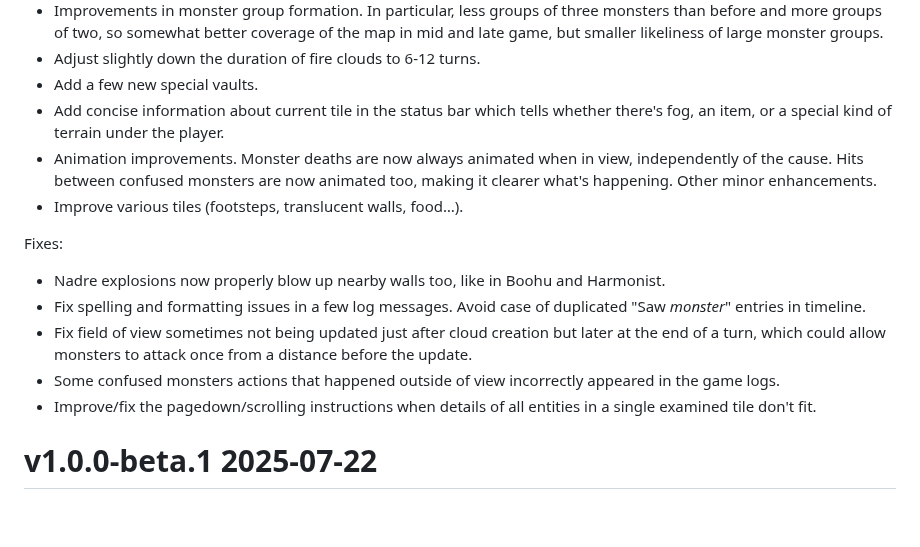
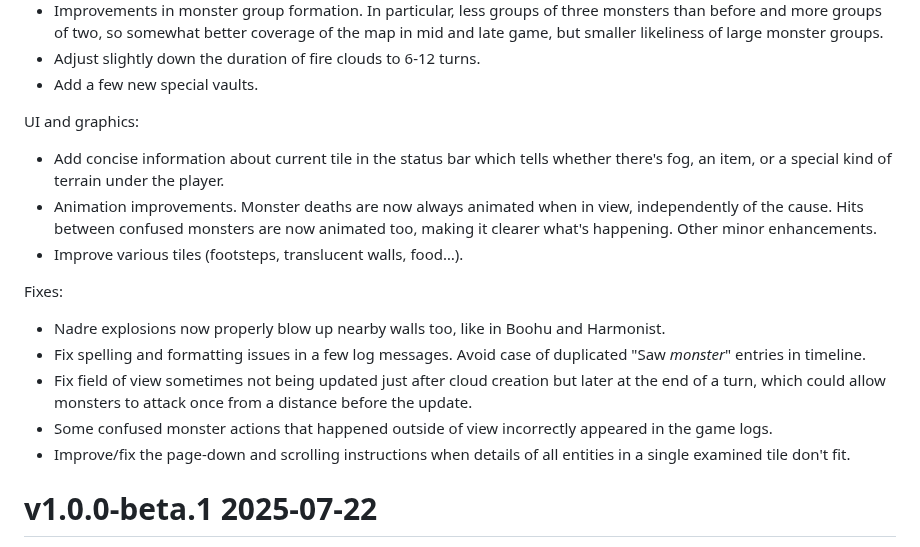
Before and after one commit to Drafffffff/Shamogu-zh, a Markdown page: CHANGES.md, the part around one of its changes. GitHub-like rendering; blank space fills up the shorter version.

```diff
--- a/CHANGES.md
+++ b/CHANGES.md
@@ -60,6 +60,9 @@
   the map in mid and late game, but smaller likeliness of large monster groups.
 * Adjust slightly down the duration of fire clouds to 6-12 turns.
 * Add a few new special vaults.
+
+UI and graphics:
+
 * Add concise information about current tile in the status bar which tells
   whether there's fog, an item, or a special kind of terrain under the player.
 * Animation improvements. Monster deaths are now always animated when in view,
@@ -76,10 +79,10 @@ Fixes:
 * Fix field of view sometimes not being updated just after cloud creation but
   later at the end of a turn, which could allow monsters to attack once from a
   distance before the update.
-* Some confused monsters actions that happened outside of view incorrectly
+* Some confused monster actions that happened outside of view incorrectly
   appeared in the game logs.
-* Improve/fix the pagedown/scrolling instructions when details of all entities
-  in a single examined tile don't fit.
+* Improve/fix the page-down and scrolling instructions when details of all
+  entities in a single examined tile don't fit.
 
 # v1.0.0-beta.1 2025-07-22
 
```
Also changed, not shown: other parts of CHANGES.md (+19 -19 lines).
